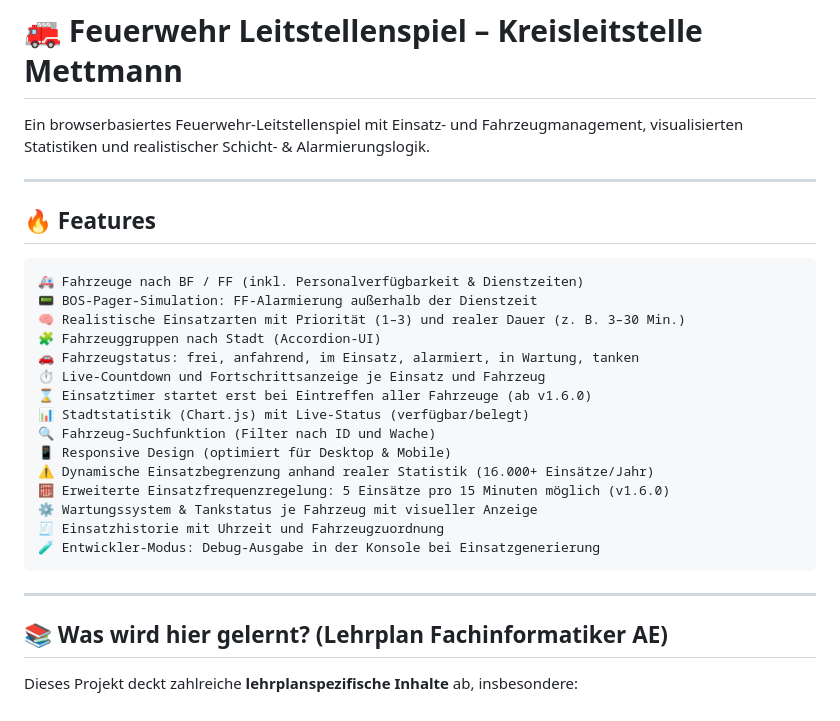
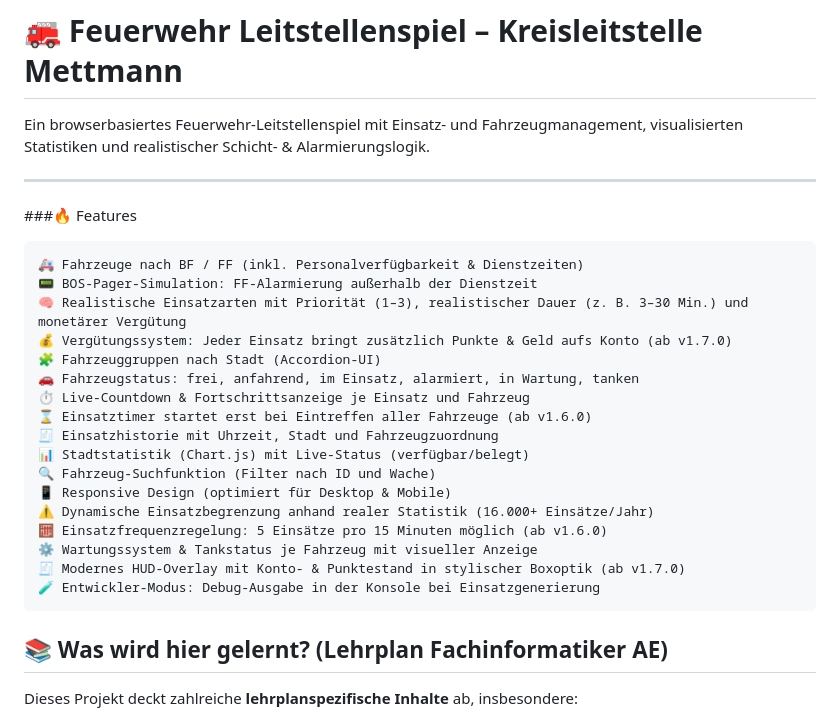
Before and after one commit to marcdziersan/htmlcssjs_leitstellensim, a Markdown page: README.md, the part around the change. Rendered like a GitHub page.

```diff
--- a/README.md
+++ b/README.md
@@ -5,24 +5,25 @@ Ein browserbasiertes Feuerwehr-Leitstellenspiel mit Einsatz- und Fahrzeugmanagem
 
 ---
 
-## 🔥 Features
+###🔥 Features
 
     🚑 Fahrzeuge nach BF / FF (inkl. Personalverfügbarkeit & Dienstzeiten)
     📟 BOS-Pager-Simulation: FF-Alarmierung außerhalb der Dienstzeit
-    🧠 Realistische Einsatzarten mit Priorität (1–3) und realer Dauer (z. B. 3–30 Min.)
+    🧠 Realistische Einsatzarten mit Priorität (1–3), realistischer Dauer (z. B. 3–30 Min.) und monetärer Vergütung
+    💰 Vergütungssystem: Jeder Einsatz bringt zusätzlich Punkte & Geld aufs Konto (ab v1.7.0)
     🧩 Fahrzeuggruppen nach Stadt (Accordion-UI)
     🚗 Fahrzeugstatus: frei, anfahrend, im Einsatz, alarmiert, in Wartung, tanken
-    ⏱ Live-Countdown und Fortschrittsanzeige je Einsatz und Fahrzeug
+    ⏱ Live-Countdown & Fortschrittsanzeige je Einsatz und Fahrzeug
     ⌛ Einsatztimer startet erst bei Eintreffen aller Fahrzeuge (ab v1.6.0)
+    🧾 Einsatzhistorie mit Uhrzeit, Stadt und Fahrzeugzuordnung
     📊 Stadtstatistik (Chart.js) mit Live-Status (verfügbar/belegt)
     🔍 Fahrzeug-Suchfunktion (Filter nach ID und Wache)
     📱 Responsive Design (optimiert für Desktop & Mobile)
     ⚠️ Dynamische Einsatzbegrenzung anhand realer Statistik (16.000+ Einsätze/Jahr)
-    🧮 Erweiterte Einsatzfrequenzregelung: 5 Einsätze pro 15 Minuten möglich (v1.6.0)
+    🧮 Einsatzfrequenzregelung: 5 Einsätze pro 15 Minuten möglich (ab v1.6.0)
     ⚙️ Wartungssystem & Tankstatus je Fahrzeug mit visueller Anzeige
-    🧾 Einsatzhistorie mit Uhrzeit und Fahrzeugzuordnung
+    🧾 Modernes HUD-Overlay mit Konto- & Punktestand in stylischer Boxoptik (ab v1.7.0)
     🧪 Entwickler-Modus: Debug-Ausgabe in der Konsole bei Einsatzgenerierung
----
 
 ## 📚 Was wird hier gelernt? (Lehrplan Fachinformatiker AE)
 
```
